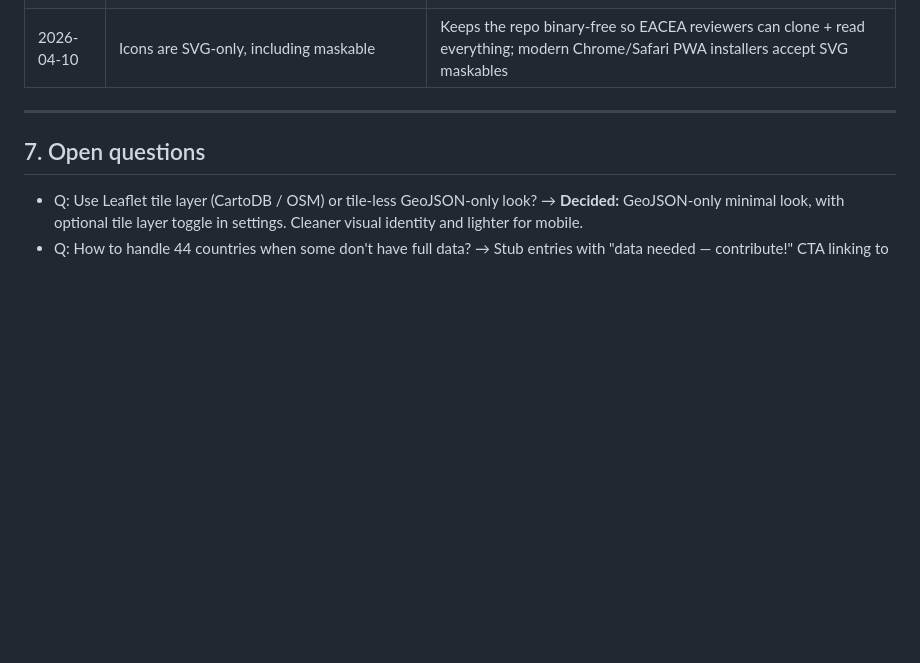
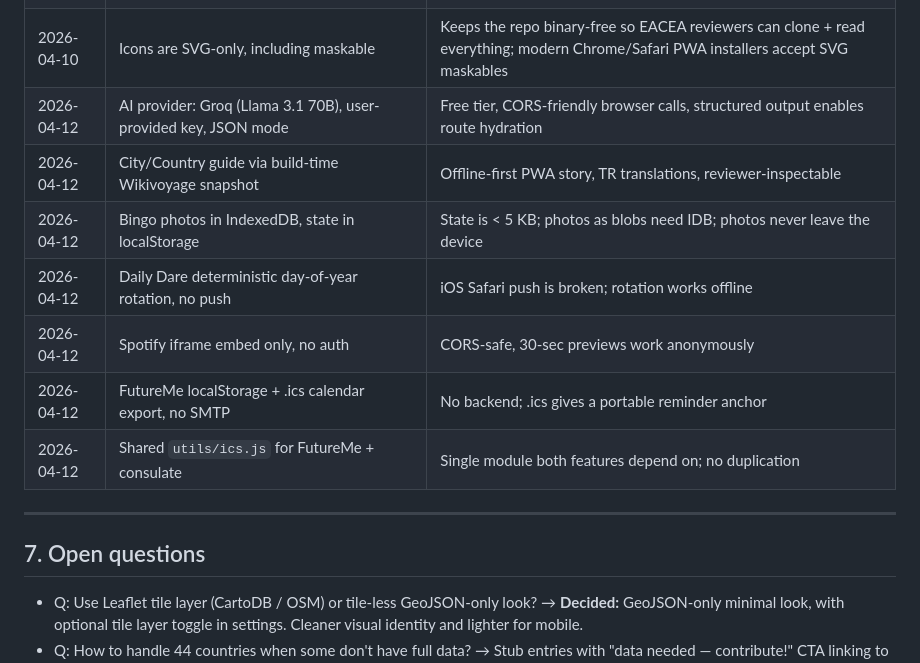
Before and after one commit to embeddedJedi/discovereu-companion, a Markdown page: PROGRESS.md, the part around one of its changes. Rendered like a GitHub page; blank space fills up the shorter version.

```diff
--- a/PROGRESS.md
+++ b/PROGRESS.md
@@ -396,6 +403,13 @@ All loaded with SRI hashes (to add in Phase 1).
 | 2026-04-10 | Share URL uses `location.hash`, not a query string | Hash stays client-side so GitHub Pages needs no routing rules; `history.replaceState` keeps the address bar in sync without reloads |
 | 2026-04-10 | Service worker is same-origin only, CDN assets skipped | Leaflet / Chart.js / LZ-string already ship with long-lived cache headers; re-caching them in our SW would just duplicate bytes |
 | 2026-04-10 | Icons are SVG-only, including maskable | Keeps the repo binary-free so EACEA reviewers can clone + read everything; modern Chrome/Safari PWA installers accept SVG maskables |
+| 2026-04-12 | AI provider: Groq (Llama 3.1 70B), user-provided key, JSON mode | Free tier, CORS-friendly browser calls, structured output enables route hydration |
+| 2026-04-12 | City/Country guide via build-time Wikivoyage snapshot | Offline-first PWA story, TR translations, reviewer-inspectable |
+| 2026-04-12 | Bingo photos in IndexedDB, state in localStorage | State is < 5 KB; photos as blobs need IDB; photos never leave the device |
+| 2026-04-12 | Daily Dare deterministic day-of-year rotation, no push | iOS Safari push is broken; rotation works offline |
+| 2026-04-12 | Spotify iframe embed only, no auth | CORS-safe, 30-sec previews work anonymously |
+| 2026-04-12 | FutureMe localStorage + .ics calendar export, no SMTP | No backend; .ics gives a portable reminder anchor |
+| 2026-04-12 | Shared `utils/ics.js` for FutureMe + consulate | Single module both features depend on; no duplication |
 
 ---
 
```
Also changed, not shown: other parts of PROGRESS.md (+28 -21 lines), data/SOURCES.md (added, +21 -0 lines).
